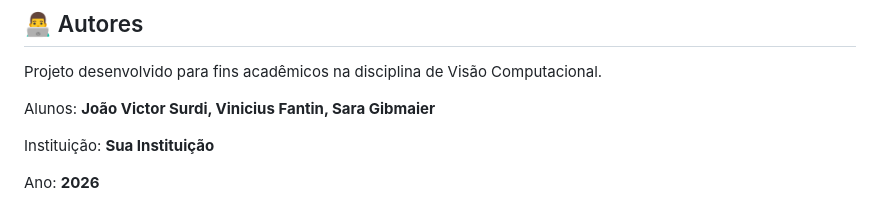
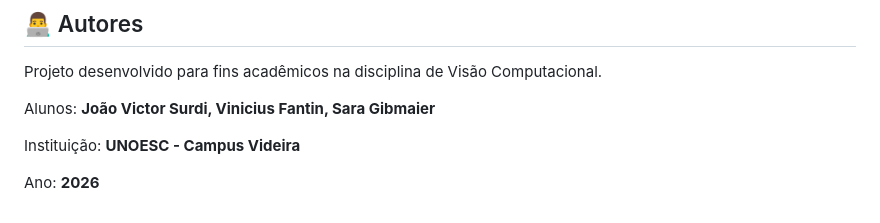
Before and after one commit to Katun0/VC-EPI_Detector, a Markdown page: README.md, the part around the change. GitHub-like rendering.

Commit message:
Update institution name in README

```diff
--- a/README.md
+++ b/README.md
@@ -293,6 +293,6 @@ Projeto desenvolvido para fins acadêmicos na disciplina de Visão Computacional
 
 Alunos: **João Victor Surdi, Vinicius Fantin, Sara Gibmaier**
 
-Instituição: **Sua Instituição**
+Instituição: **UNOESC - Campus Videira**
 
 Ano: **2026**
```
